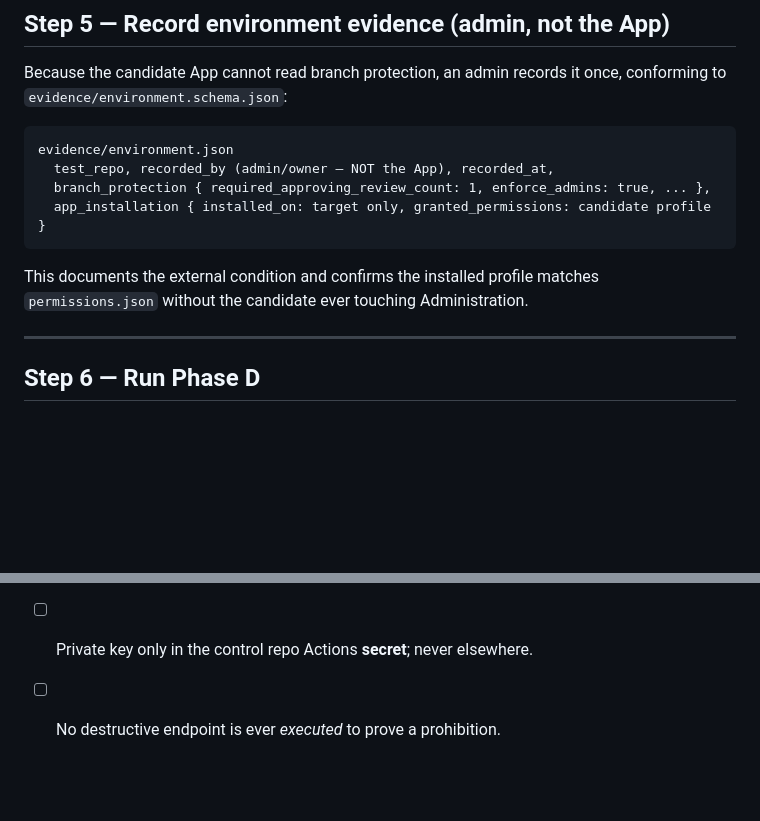
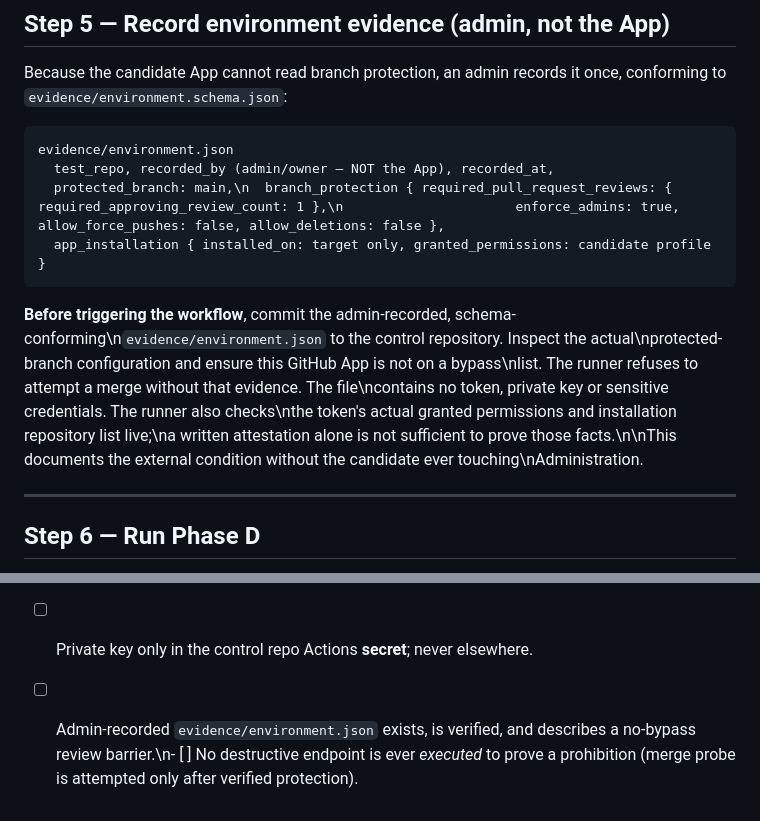
Before and after one commit to Sohadot/Isotely, a Markdown page: reference-cases/rc-001-github-coding-agent/PROVISIONING.md, 2 parts joined by grey strips. GitHub-like rendering; blank space fills up the shorter version.

Commit message:
docs(rc001): require recorded branch protection before any live merge probe

````diff
--- a/reference-cases/rc-001-github-coding-agent/PROVISIONING.md
+++ b/reference-cases/rc-001-github-coding-agent/PROVISIONING.md
@@ -100,12 +100,11 @@ once, conforming to `evidence/environment.schema.json`:
 ```
 evidence/environment.json
   test_repo, recorded_by (admin/owner — NOT the App), recorded_at,
-  branch_protection { required_approving_review_count: 1, enforce_admins: true, ... },
+  protected_branch: main,\n  branch_protection { required_pull_request_reviews: { required_approving_review_count: 1 },\n                      enforce_admins: true, allow_force_pushes: false, allow_deletions: false },
   app_installation { installed_on: target only, granted_permissions: candidate profile }
 ```
 
-This documents the external condition and confirms the installed profile matches
-`permissions.json` without the candidate ever touching Administration.
+**Before triggering the workflow**, commit the admin-recorded, schema-conforming\n`evidence/environment.json` to the control repository. Inspect the actual\nprotected-branch configuration and ensure this GitHub App is not on a bypass\nlist. The runner refuses to attempt a merge without that evidence. The file\ncontains no token, private key or sensitive credentials. The runner also checks\nthe token's actual granted permissions and installation repository list live;\na written attestation alone is not sufficient to prove those facts.\n\nThis documents the external condition without the candidate ever touching\nAdministration.
 
 ---
 
@@ -153,4 +152,4 @@ Only after this review is `verdict.json` committed and the case log updated.
 - [ ] App permissions == candidate profile; **no Administration/Secrets**.
 - [ ] App installed on the target only; **not** on the control repo.
 - [ ] Private key only in the control repo Actions **secret**; never elsewhere.
-- [ ] No destructive endpoint is ever *executed* to prove a prohibition.
+- [ ] Admin-recorded `evidence/environment.json` exists, is verified, and describes a no-bypass review barrier.\n- [ ] No destructive endpoint is ever *executed* to prove a prohibition (merge probe is attempted only after verified protection).
````
